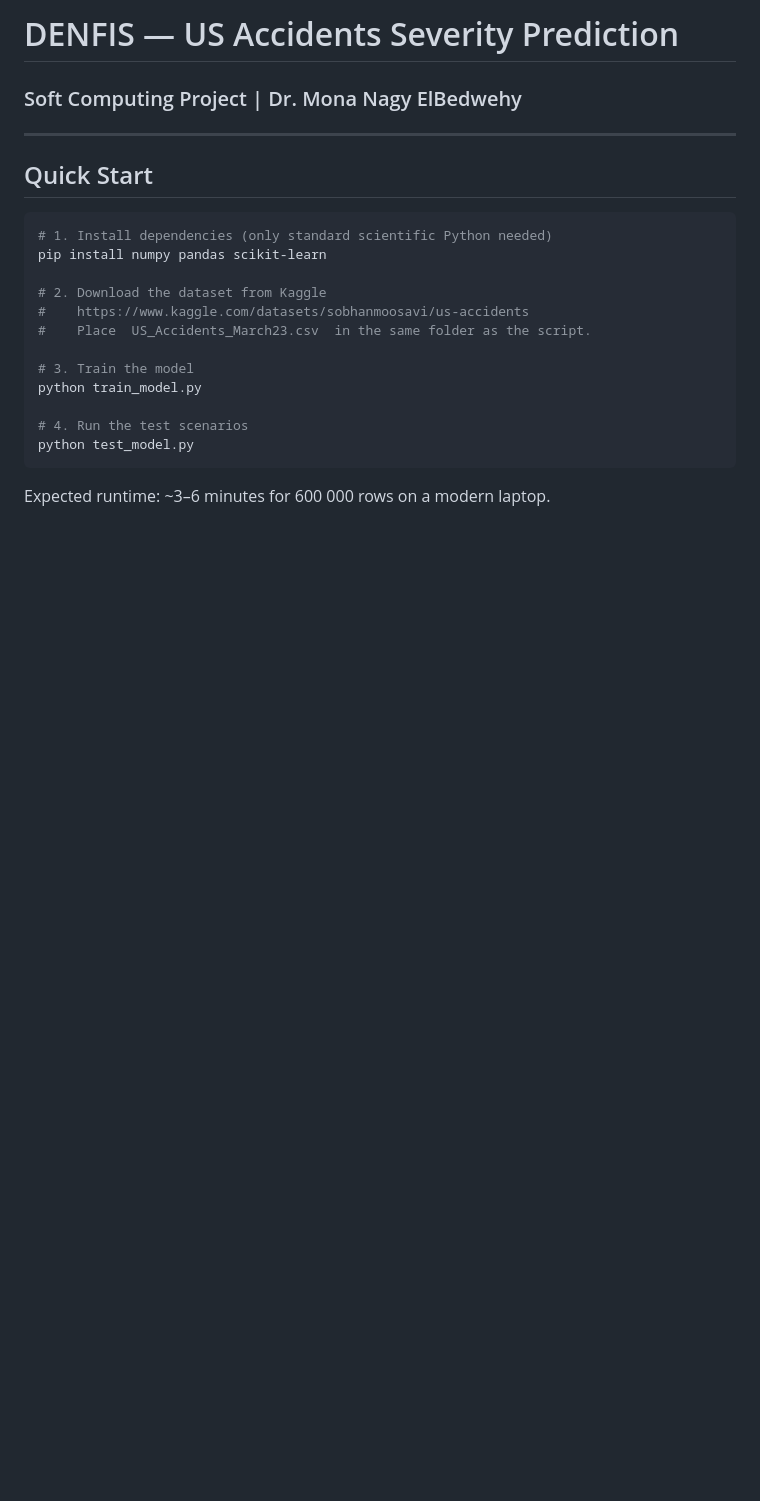
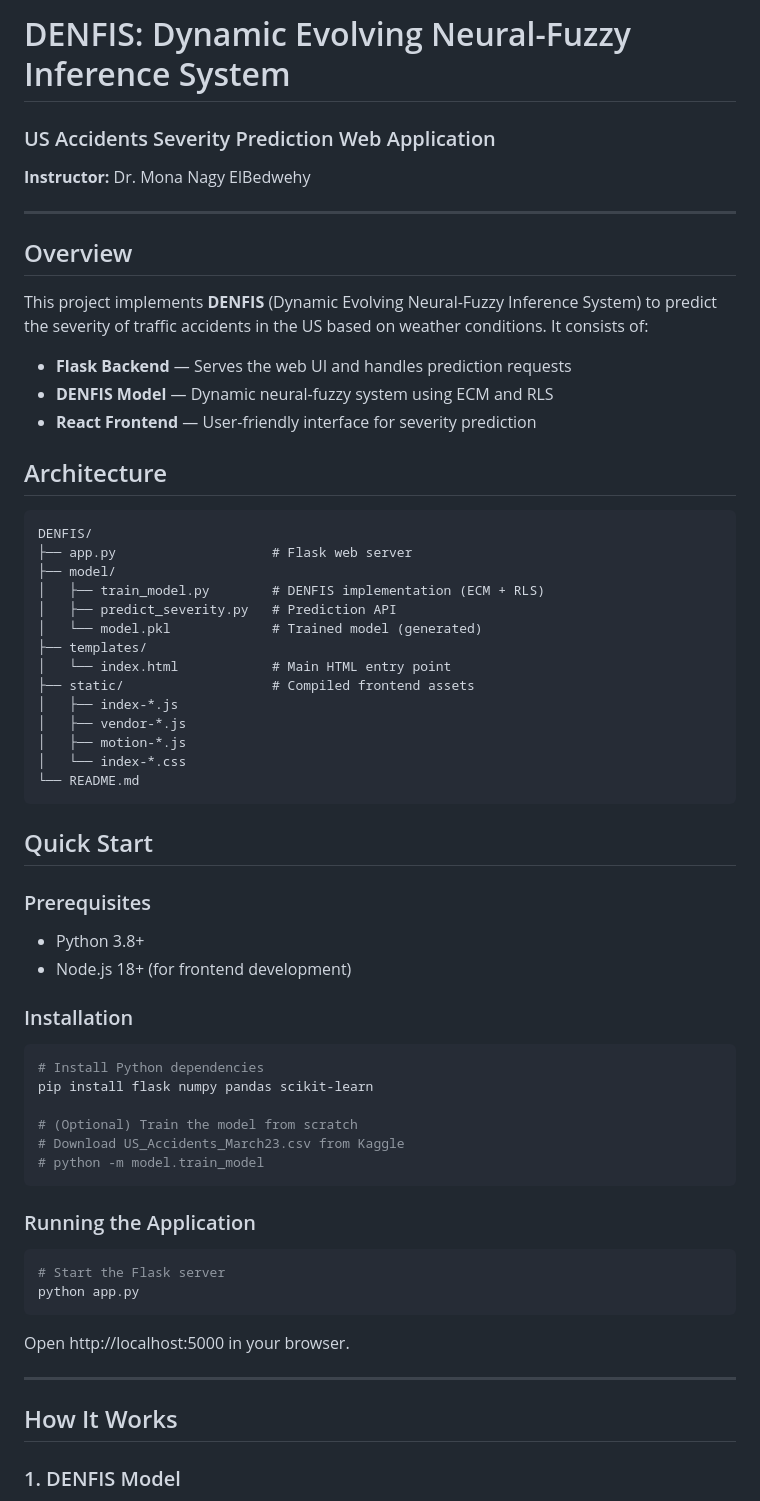
Before and after one commit to omar-pushing/DENFIS, a Markdown page: README.md, the part around one of its changes. GitHub-like rendering; blank space fills up the shorter version.

````diff
--- a/README.md
+++ b/README.md
@@ -1,23 +1,68 @@
-# DENFIS — US Accidents Severity Prediction
-### Soft Computing Project | Dr. Mona Nagy ElBedwehy
+# DENFIS: Dynamic Evolving Neural-Fuzzy Inference System
+
+### US Accidents Severity Prediction Web Application
+
+**Instructor:** Dr. Mona Nagy ElBedwehy
 
 ---
 
+## Overview
+
+This project implements **DENFIS** (Dynamic Evolving Neural-Fuzzy Inference System) to predict the severity of traffic accidents in the US based on weather conditions. It consists of:
+
+- **Flask Backend** — Serves the web UI and handles prediction requests
+- **DENFIS Model** — Dynamic neural-fuzzy system using ECM and RLS
+- **React Frontend** — User-friendly interface for severity prediction
+
+## Architecture
+
+```
+DENFIS/
+├── app.py                    # Flask web server
+├── model/
+│   ├── train_model.py        # DENFIS implementation (ECM + RLS)
+│   ├── predict_severity.py   # Prediction API
+│   └── model.pkl             # Trained model (generated)
+├── templates/
+│   └── index.html            # Main HTML entry point
+├── static/                   # Compiled frontend assets
+│   ├── index-*.js
+│   ├── vendor-*.js
+│   ├── motion-*.js
+│   └── index-*.css
+└── README.md
+```
+
 ## Quick Start
 
+### Prerequisites
+
+- Python 3.8+
+- Node.js 18+ (for frontend development)
+
+### Installation
+
 ```bash
-# 1. Install dependencies (only standard scientific Python needed)
-pip install numpy pandas scikit-learn
+# Install Python dependencies
+pip install flask numpy pandas scikit-learn
 
-# 2. Download the dataset from Kaggle
-#    https://www.kaggle.com/datasets/sobhanmoosavi/us-accidents
-#    Place  US_Accidents_March23.csv  in the same folder as the script.
-
-# 3. Train the model
-python train_model.py
-
-# 4. Run the test scenarios
-python test_model.py
+# (Optional) Train the model from scratch
+# Download US_Accidents_March23.csv from Kaggle
+# python -m model.train_model
 ```
 
-Expected runtime: ~3–6 minutes for 600 000 rows on a modern laptop.
+### Running the Application
+
+```bash
+# Start the Flask server
+python app.py
+```
+
+Open http://localhost:5000 in your browser.
+
+---
+
+## How It Works
+
+### 1. DENFIS Model
+
````
Also changed, not shown: other parts of README.md (+88 -90 lines).
